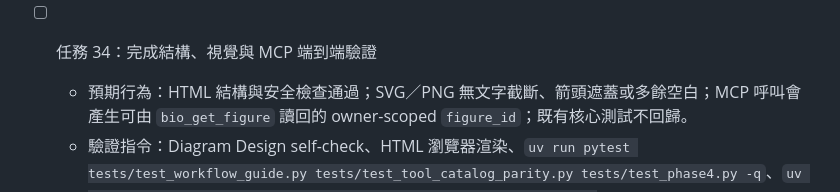
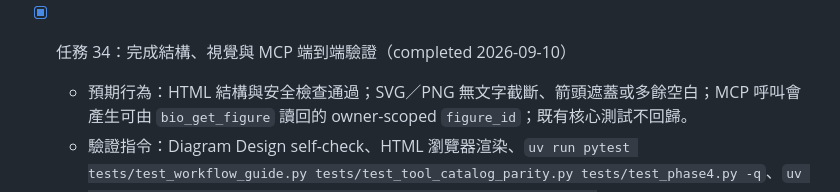
Before and after one commit to ddmanyes/Evo_PRISM, a Markdown page: IMPLEMENTATION_PLAN.md, the part around the change. GitHub-like rendering.

```diff
--- a/IMPLEMENTATION_PLAN.md
+++ b/IMPLEMENTATION_PLAN.md
@@ -317,7 +317,7 @@ Evo_PRISM/
   - 相關檔案：`analysis/workflow_guide.py`、`server/tool_catalog.py`、`server/bio_memory_server.py`
   - 提交：`feat(mcp): expose analysis workflow diagrams`
 
-- [ ] 任務 34：完成結構、視覺與 MCP 端到端驗證
+- [x] 任務 34：完成結構、視覺與 MCP 端到端驗證（completed 2026-09-10）
   - 預期行為：HTML 結構與安全檢查通過；SVG／PNG 無文字截斷、箭頭遮蓋或多餘空白；MCP 呼叫會產生可由 `bio_get_figure` 讀回的 owner-scoped `figure_id`；既有核心測試不回歸。
   - 驗證指令：Diagram Design self-check、HTML 瀏覽器渲染、`uv run pytest tests/test_workflow_guide.py tests/test_tool_catalog_parity.py tests/test_phase4.py -q`、`uv run ruff check analysis/workflow_guide.py server/tool_catalog.py tests/test_workflow_guide.py`
   - 相關檔案：上述所有新增與修改檔案、`docs/logs/execution_trace.md`
```
